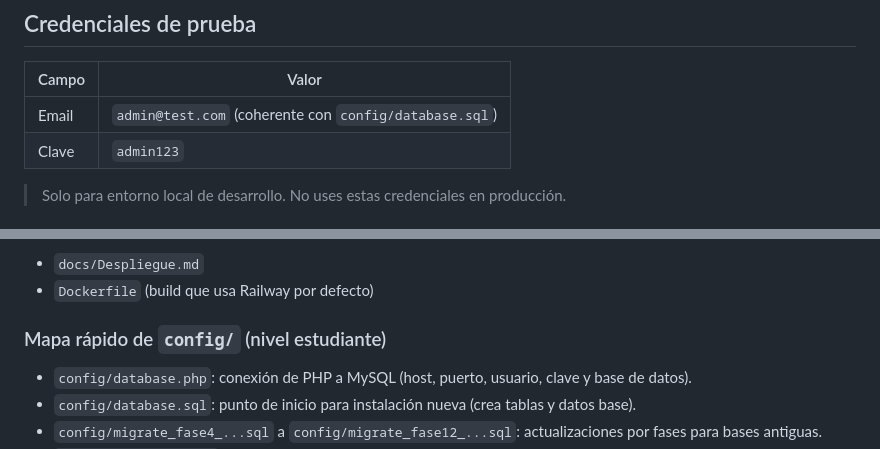
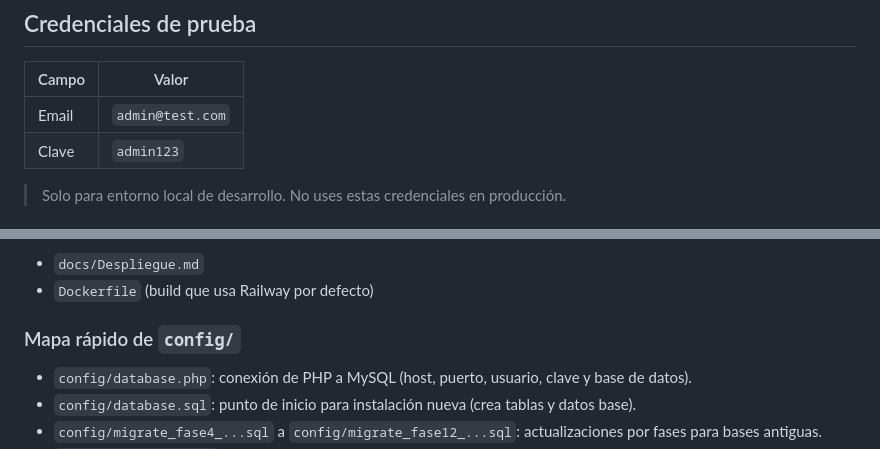
Before and after one commit to Shneik97/miPedido, a Markdown page: README.md, 2 parts joined by grey strips. Rendered like a GitHub page.

```diff
--- a/README.md
+++ b/README.md
@@ -20,7 +20,7 @@ Abre en el navegador: **http://localhost:8000/** o **http://localhost:8000/index
 
 | Campo  | Valor            |
 |--------|------------------|
-| Email  | `admin@test.com` (coherente con `config/database.sql`) |
+| Email  | `admin@test.com` |
 | Clave  | `admin123`       |
 
 > Solo para entorno local de desarrollo. No uses estas credenciales en producción.
@@ -49,7 +49,7 @@ Guía de despliegue a internet (Railway + Docker):
 - `docs/Despliegue.md`
 - `Dockerfile` (build que usa Railway por defecto)
 
-### Mapa rápido de `config/` (nivel estudiante)
+### Mapa rápido de `config/`
 
 - `config/database.php`: conexión de PHP a MySQL (host, puerto, usuario, clave y base de datos).
 - `config/database.sql`: punto de inicio para instalación nueva (crea tablas y datos base).
```
Also changed, not shown: other parts of README.md (+3 -9 lines).
